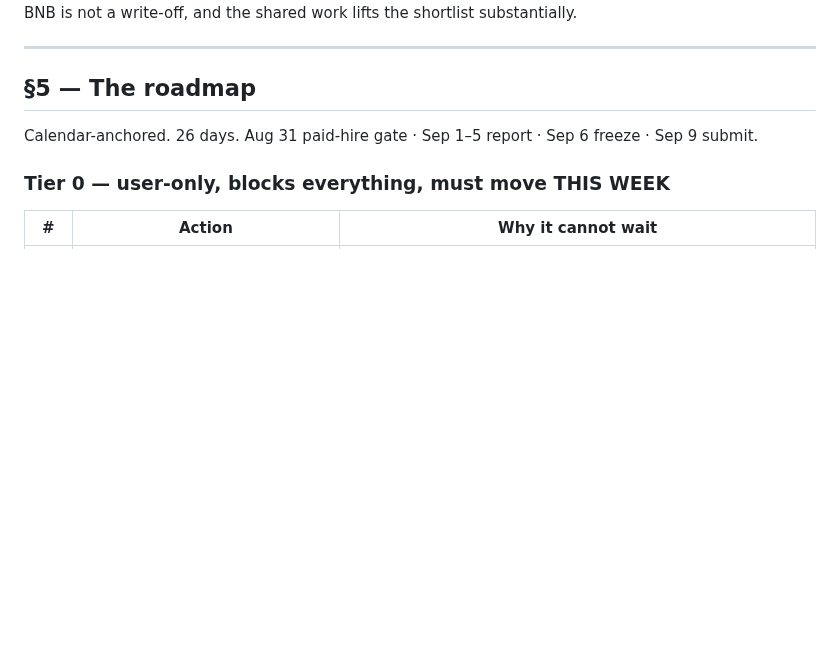
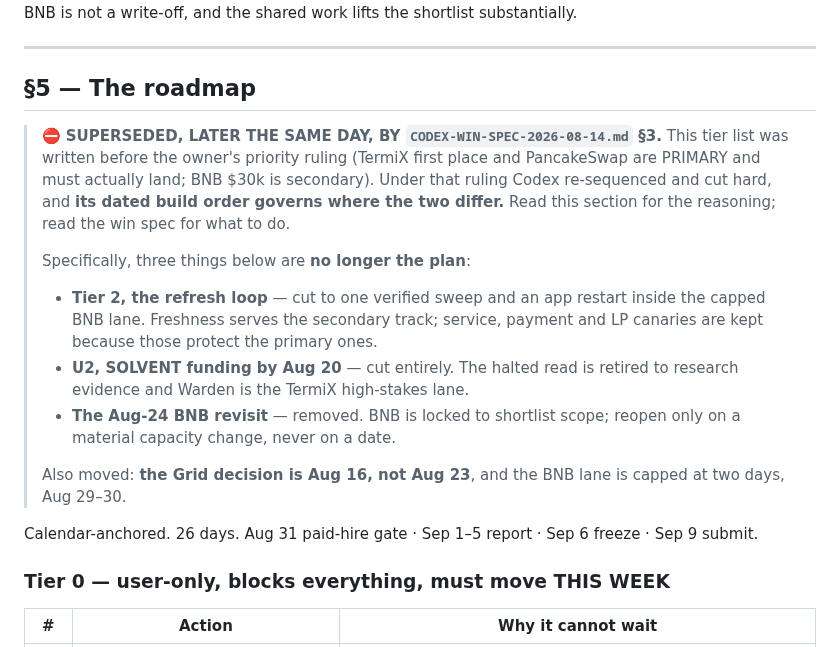
Before and after one commit to Ridwannurudeen/docket, a Markdown page: docs/deliberation/2026-08-14-SYNTHESIS-V2.md, the part around the change. Rendered like a GitHub page; blank space fills up the shorter version.

Commit message:
docs: say which roadmap governs, because two of them disagreed
The synthesis was written before the owner's priority ruling and Codex
re-sequenced against that ruling in the win spec. Both documents were left
readable as current, and they contradicted each other in three places: the
synthesis still scheduled the refresh loop, still asked the owner to decide
SOLVENT funding by Aug 20, and still deferred the BNB scope question to Aug 24.
The win spec cuts all three.

Marked rather than rewritten, per how this repo handles a superseded document.
The reasoning stays where it was; the instruction now points at one place.

```diff
--- a/docs/deliberation/2026-08-14-SYNTHESIS-V2.md
+++ b/docs/deliberation/2026-08-14-SYNTHESIS-V2.md
@@ -180,6 +180,24 @@ stands: BNB is not a write-off, and the shared work lifts the shortlist substant
 
 ## §5 — The roadmap
 
+> ⛔ **SUPERSEDED, LATER THE SAME DAY, BY `CODEX-WIN-SPEC-2026-08-14.md` §3.**
+> This tier list was written before the owner's priority ruling (TermiX first place and
+> PancakeSwap are PRIMARY and must actually land; BNB $30k is secondary). Under that ruling
+> Codex re-sequenced and cut hard, and **its dated build order governs where the two differ.**
+> Read this section for the reasoning; read the win spec for what to do.
+>
+> Specifically, three things below are **no longer the plan**:
+> - **Tier 2, the refresh loop** — cut to one verified sweep and an app restart inside the
+>   capped BNB lane. Freshness serves the secondary track; service, payment and LP canaries
+>   are kept because those protect the primary ones.
+> - **U2, SOLVENT funding by Aug 20** — cut entirely. The halted read is retired to research
+>   evidence and Warden is the TermiX high-stakes lane.
+> - **The Aug-24 BNB revisit** — removed. BNB is locked to shortlist scope; reopen only on a
+>   material capacity change, never on a date.
+>
+> Also moved: **the Grid decision is Aug 16, not Aug 23**, and the BNB lane is capped at two
+> days, Aug 29–30.
+
 Calendar-anchored. 26 days. Aug 31 paid-hire gate · Sep 1–5 report · Sep 6 freeze · Sep 9 submit.
 
 ### Tier 0 — user-only, blocks everything, must move THIS WEEK
```
